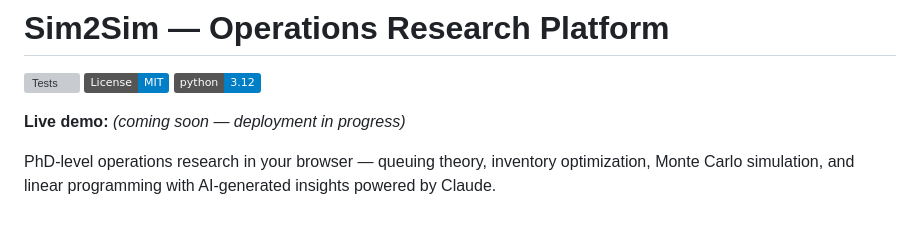
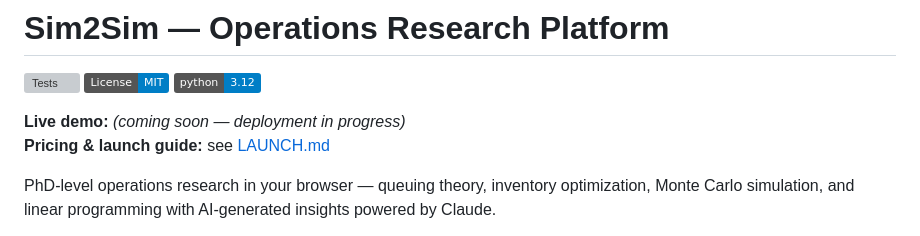
Before and after one commit to Gavand1969/sim2sim, a Markdown page: README.md, the part around the change. GitHub-like rendering; badges without logos; grey boxes are pictures that could not be loaded.

Commit message:
README: link to LAUNCH.md from header

```diff
--- a/README.md
+++ b/README.md
@@ -5,6 +5,7 @@
 [![Python 3.12](https://img.shields.io/badge/python-3.12-blue.svg)](https://www.python.org/)
 
 **Live demo:** *(coming soon — deployment in progress)*
+**Pricing & launch guide:** see [LAUNCH.md](LAUNCH.md)
 
 PhD-level operations research in your browser — queuing theory, inventory optimization, Monte Carlo simulation, and linear programming with AI-generated insights powered by Claude.
 
```
